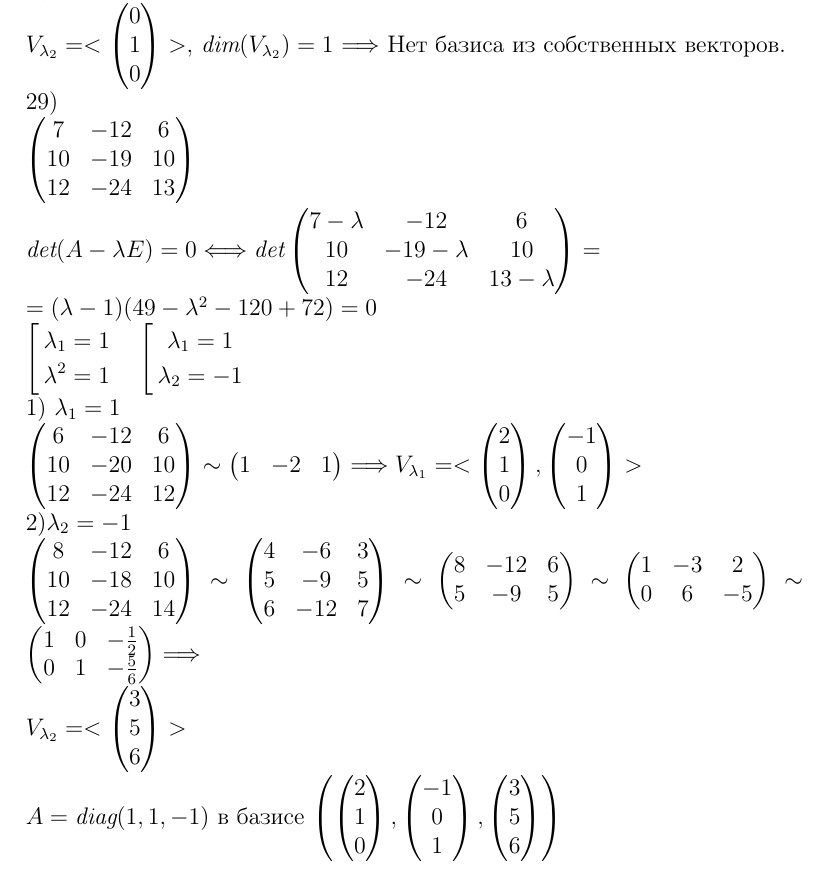
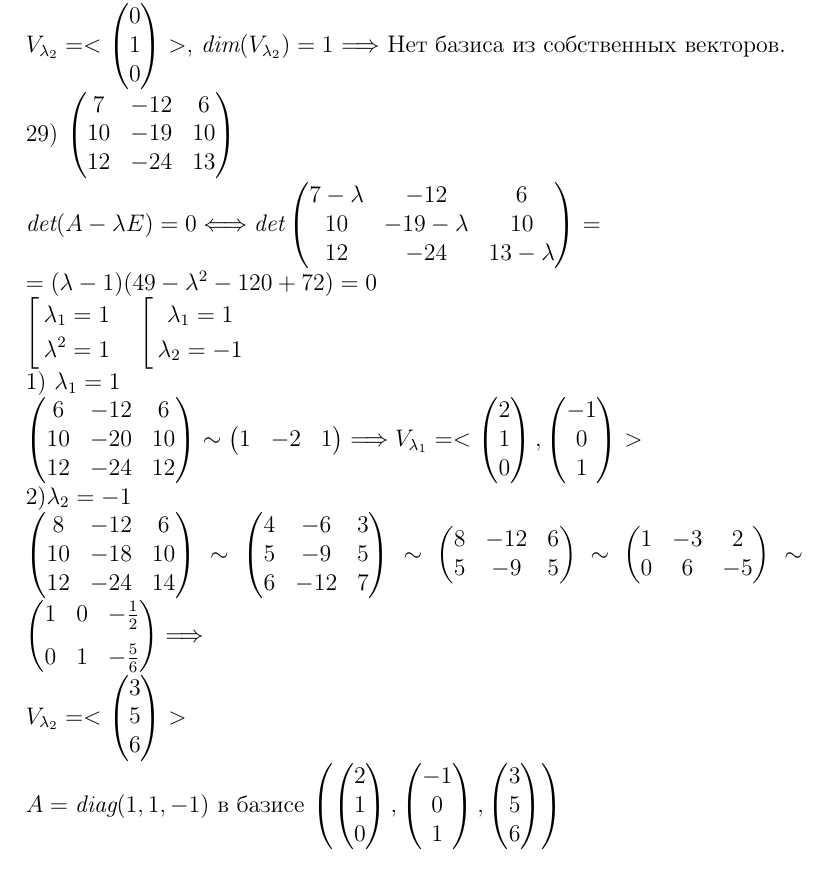
Before and after one commit to pokhachevskiy/Latex, a LaTeX document (proj/document.tex): part of page 7 of 25, cut so that both start at the same text. The pictures show the PDF file proj/document.pdf that the author committed with the source.

Commit message:
update fixes

```diff
--- a/proj/document.tex
+++ b/proj/document.tex
@@ -130,7 +130,7 @@ $\Box$
 
 $$24.18(2)$$
 \\$L = L^{'} \oplus L^{''}, \lambda, V_{\lambda} - ?$
-\\Доказать, что $\varphi$ имеет базис из собственных векторов
+\\Доказать, что $\varphi$ имеет базис из собственных векторов.
 \\2) $\varphi$ - отражение в подпространство $L^{'}  параллельно \, L^{''}$
 \\$\forall a \in L$
 \\$\varphi: L \longmapsto L \quad \varphi(a) = a_{1} - a_{2}$, где $a_{1} = \textit{proj}_{L'}(a) \, \| L^{''}$,
@@ -333,7 +333,7 @@ V_{\lambda_{2}} = <
 0 \\ 1 \\ 0
 \end{pmatrix} >, \, \textit{dim}(V_{\lambda_{2}}) = 1 $
 $\Longrightarrow $ Нет базиса из собственных векторов.
-\\29) \\
+\\29)
 $  \begin{pmatrix}
 7 & -12 & 6
 \\ 10 & -19&10
@@ -403,7 +403,7 @@ V_{\lambda_{1}} = <
 \sim
 \begin{pmatrix}
 1 & 0 & -\frac{1}{2}
-\\ 0 & 1&-\frac{5}{6}
+\\[0.25cm] 0 & 1&-\frac{5}{6}
 \end{pmatrix} \Longrightarrow \\
 V_{\lambda_{2}}= <\begin{pmatrix}
 3 \\ 5 \\ 6
@@ -1282,8 +1282,8 @@ A^{'} = \begin{pmatrix}
 0 & 1 & 0
 \end{pmatrix} \Longrightarrow e_2 = \begin{pmatrix}
 -1 \\ 0 \\ 1
-\end{pmatrix}\\
-3) \lambda_3 = 9\\
+\end{pmatrix}\\ \\
+\\ 3) \lambda_3 = 9\\
 \begin{pmatrix}
 -9 & 2 & 1 \\
 2 & -1 & 2\\
```
Also changed, not shown: proj/document.pdf, proj/document.tex (12 more changed lines).
